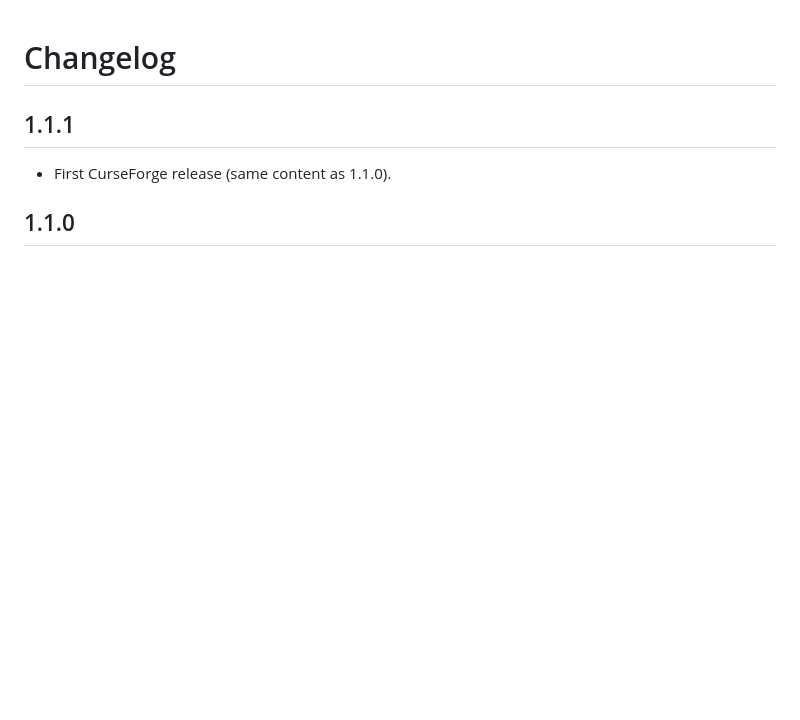
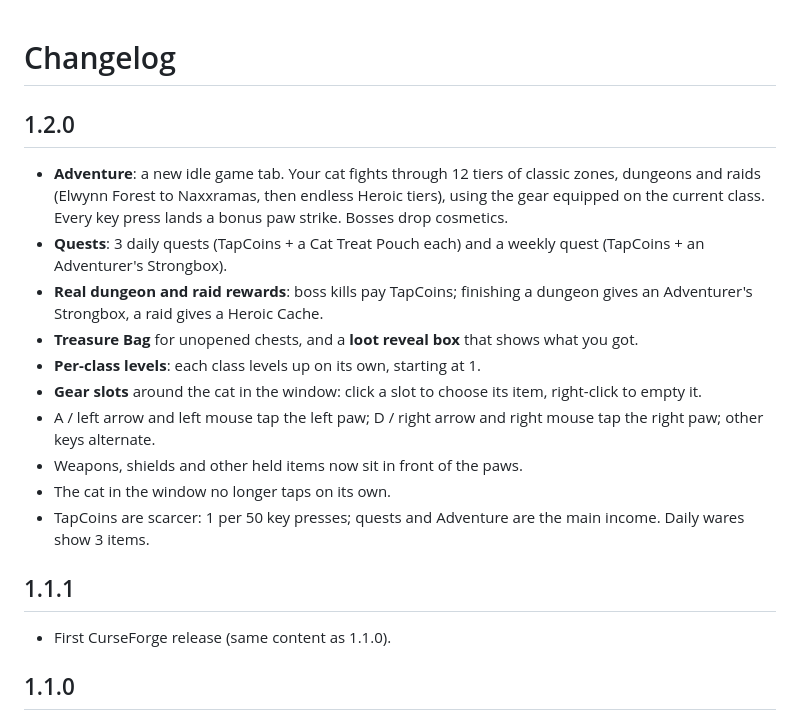
Before and after one commit to verifiedsupreme/TapCatForever, a Markdown page: CHANGELOG.md, the part around the change. GitHub-like rendering; blank space fills up the shorter version.

```diff
--- a/CHANGELOG.md
+++ b/CHANGELOG.md
@@ -1,4 +1,16 @@
 # Changelog
+
+## 1.2.0
+- **Adventure**: a new idle game tab. Your cat fights through 12 tiers of classic zones, dungeons and raids (Elwynn Forest to Naxxramas, then endless Heroic tiers), using the gear equipped on the current class. Every key press lands a bonus paw strike. Bosses drop cosmetics.
+- **Quests**: 3 daily quests (TapCoins + a Cat Treat Pouch each) and a weekly quest (TapCoins + an Adventurer's Strongbox).
+- **Real dungeon and raid rewards**: boss kills pay TapCoins; finishing a dungeon gives an Adventurer's Strongbox, a raid gives a Heroic Cache.
+- **Treasure Bag** for unopened chests, and a **loot reveal box** that shows what you got.
+- **Per-class levels**: each class levels up on its own, starting at 1.
+- **Gear slots** around the cat in the window: click a slot to choose its item, right-click to empty it.
+- A / left arrow and left mouse tap the left paw; D / right arrow and right mouse tap the right paw; other keys alternate.
+- Weapons, shields and other held items now sit in front of the paws.
+- The cat in the window no longer taps on its own.
+- TapCoins are scarcer: 1 per 50 key presses; quests and Adventure are the main income. Daily wares show 3 items.
 
 ## 1.1.1
 - First CurseForge release (same content as 1.1.0).
```
Also changed, not shown: README.md (+5 -2 lines), media/showcase.png, 10 other files.
